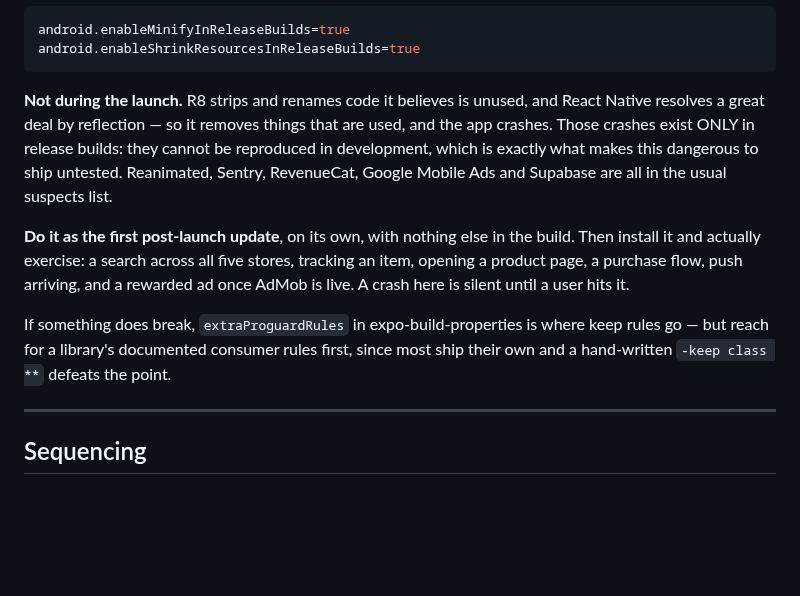
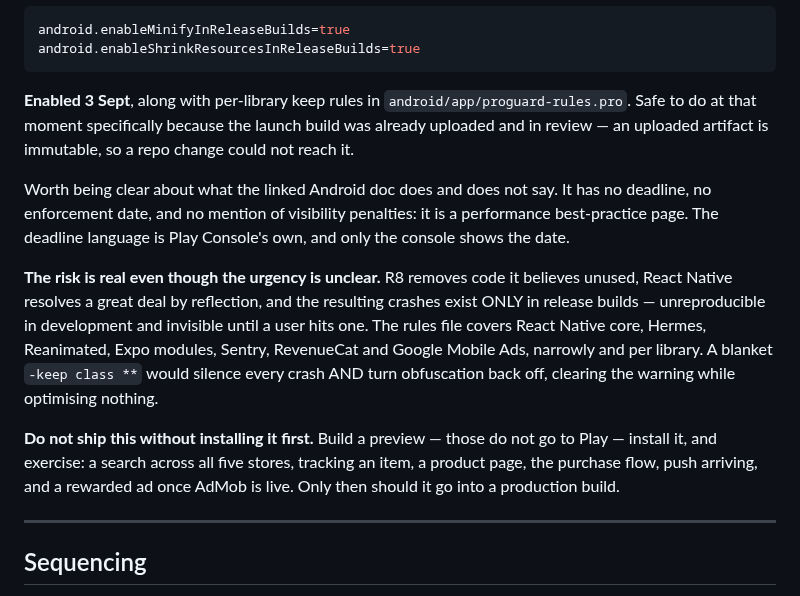
Before and after one commit to FerrettMC/sweep, a Markdown page: ROADMAP.md, the part around the change. Drawn GitHub-style; blank space fills up the shorter version.

Commit message:
Turn R8 on, with keep rules
Play reports obfuscation at 2% and warns that under 25% may affect visibility
and publishing. React Native ships with minification off by default, so it was
never on.

I had said to leave this until after launch. Two things changed that. The
Android doc turns out to have no deadline, no enforcement date and no mention of
visibility penalties — it is a performance best-practice page, and the deadline
language belongs to Play Console alone. And more usefully: the launch build is
already uploaded and in review, so it is immutable and a repo change cannot
reach it. There was no reason to wait.

The rules are per library and narrow: React Native core, Hermes, Reanimated,
Expo modules, Sentry, RevenueCat, Google Mobile Ads. A blanket keep would
silence every crash and turn obfuscation back off at the same time — clearing
the warning while optimising nothing, which is the one outcome worse than
leaving it alone.

Line numbers are kept deliberately. Without them a release crash reports as
"Unknown Source", and Sentry stops being worth having at precisely the point it
starts mattering.

This still must not ship untested. R8 removes what it believes unused, React
Native resolves plenty by reflection, and those crashes exist only in release
builds. Build a preview, install it, exercise search across all five stores,
tracking, a product page, the purchase flow, push, and a rewarded ad — then
promote.

Co-Authored-By: Claude Opus 5 <noreply@anthropic.com>

````diff
--- a/ROADMAP.md
+++ b/ROADMAP.md
@@ -740,21 +740,28 @@ android.enableMinifyInReleaseBuilds=true
 android.enableShrinkResourcesInReleaseBuilds=true
 ```
 
-**Not during the launch.** R8 strips and renames code it believes is unused, and
-React Native resolves a great deal by reflection — so it removes things that are
-used, and the app crashes. Those crashes exist ONLY in release builds: they
-cannot be reproduced in development, which is exactly what makes this dangerous
-to ship untested. Reanimated, Sentry, RevenueCat, Google Mobile Ads and Supabase
-are all in the usual suspects list.
+**Enabled 3 Sept**, along with per-library keep rules in
+`android/app/proguard-rules.pro`. Safe to do at that moment specifically because
+the launch build was already uploaded and in review — an uploaded artifact is
+immutable, so a repo change could not reach it.
 
-**Do it as the first post-launch update**, on its own, with nothing else in the
-build. Then install it and actually exercise: a search across all five stores,
-tracking an item, opening a product page, a purchase flow, push arriving, and a
-rewarded ad once AdMob is live. A crash here is silent until a user hits it.
+Worth being clear about what the linked Android doc does and does not say. It
+has no deadline, no enforcement date, and no mention of visibility penalties: it
+is a performance best-practice page. The deadline language is Play Console's
+own, and only the console shows the date.
 
-If something does break, `extraProguardRules` in expo-build-properties is where
-keep rules go — but reach for a library's documented consumer rules first,
-since most ship their own and a hand-written `-keep class **` defeats the point.
+**The risk is real even though the urgency is unclear.** R8 removes code it
+believes unused, React Native resolves a great deal by reflection, and the
+resulting crashes exist ONLY in release builds — unreproducible in development
+and invisible until a user hits one. The rules file covers React Native core,
+Hermes, Reanimated, Expo modules, Sentry, RevenueCat and Google Mobile Ads,
+narrowly and per library. A blanket `-keep class **` would silence every crash
+AND turn obfuscation back off, clearing the warning while optimising nothing.
+
+**Do not ship this without installing it first.** Build a preview — those do not
+go to Play — install it, and exercise: a search across all five stores, tracking
+an item, a product page, the purchase flow, push arriving, and a rewarded ad
+once AdMob is live. Only then should it go into a production build.
 
 ---
 
````
